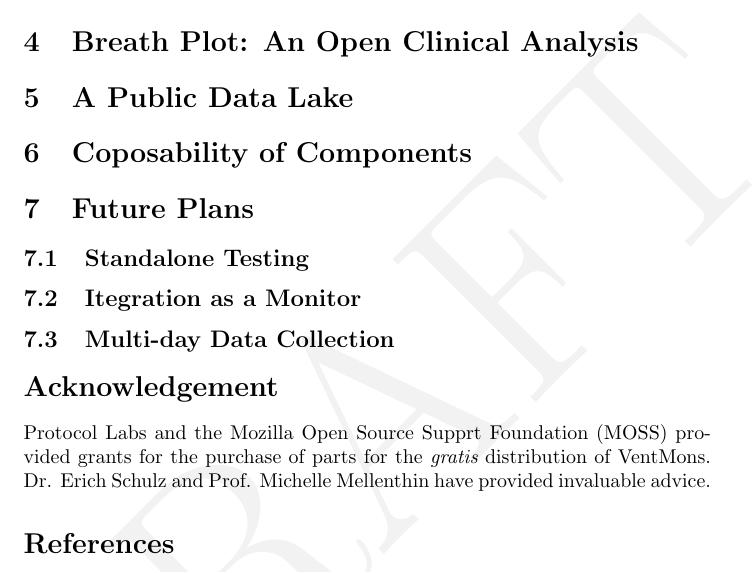
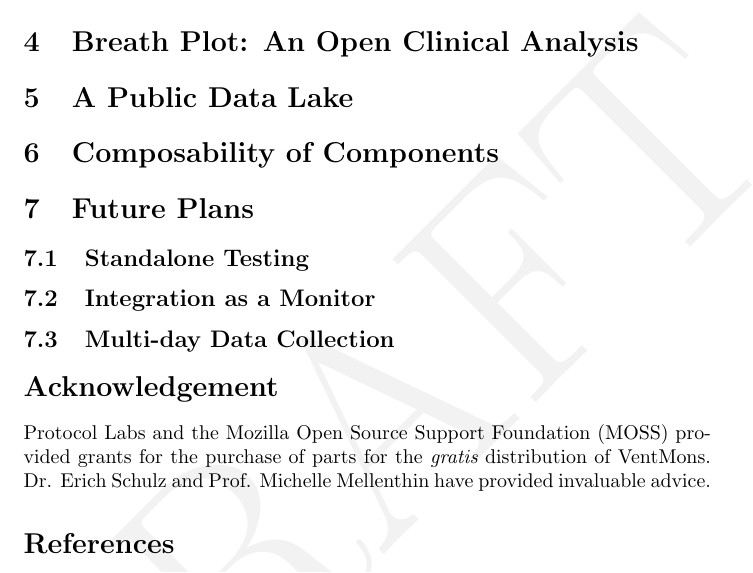
Before and after one commit to PubInv/ventmon-ventilator-inline-test-monitor, a LaTeX paper (doc/VentMonATesterMonitor.tex): part of page 2 of 2, cut so that both start at the same text. Compiled offline with pdfLaTeX.

Commit message:
Minor proposals on lines 53, 59, 65

```diff
--- a/doc/VentMonATesterMonitor.tex
+++ b/doc/VentMonATesterMonitor.tex
@@ -50,19 +50,19 @@ Collecting long-term ventilation data is important
 
 \section{A Public Data Lake}
 
-\section{Coposability of Components}
+\section{Composability of Components}
 
 \section{Future Plans}
 
 \subsection{Standalone Testing}
 
-\subsection{Itegration as a Monitor}
+\subsection{Integration as a Monitor}
 
 \subsection{Multi-day Data Collection}
 
 \section*{Acknowledgement}
 
-Protocol Labs and the Mozilla Open Source Supprt Foundation (MOSS) provided
+Protocol Labs and the Mozilla Open Source Support Foundation (MOSS) provided
 grants for the purchase of parts for the {\it gratis} distribution of VentMons.
 Dr. Erich Schulz and Prof. Michelle Mellenthin have provided invaluable advice.
 
```
